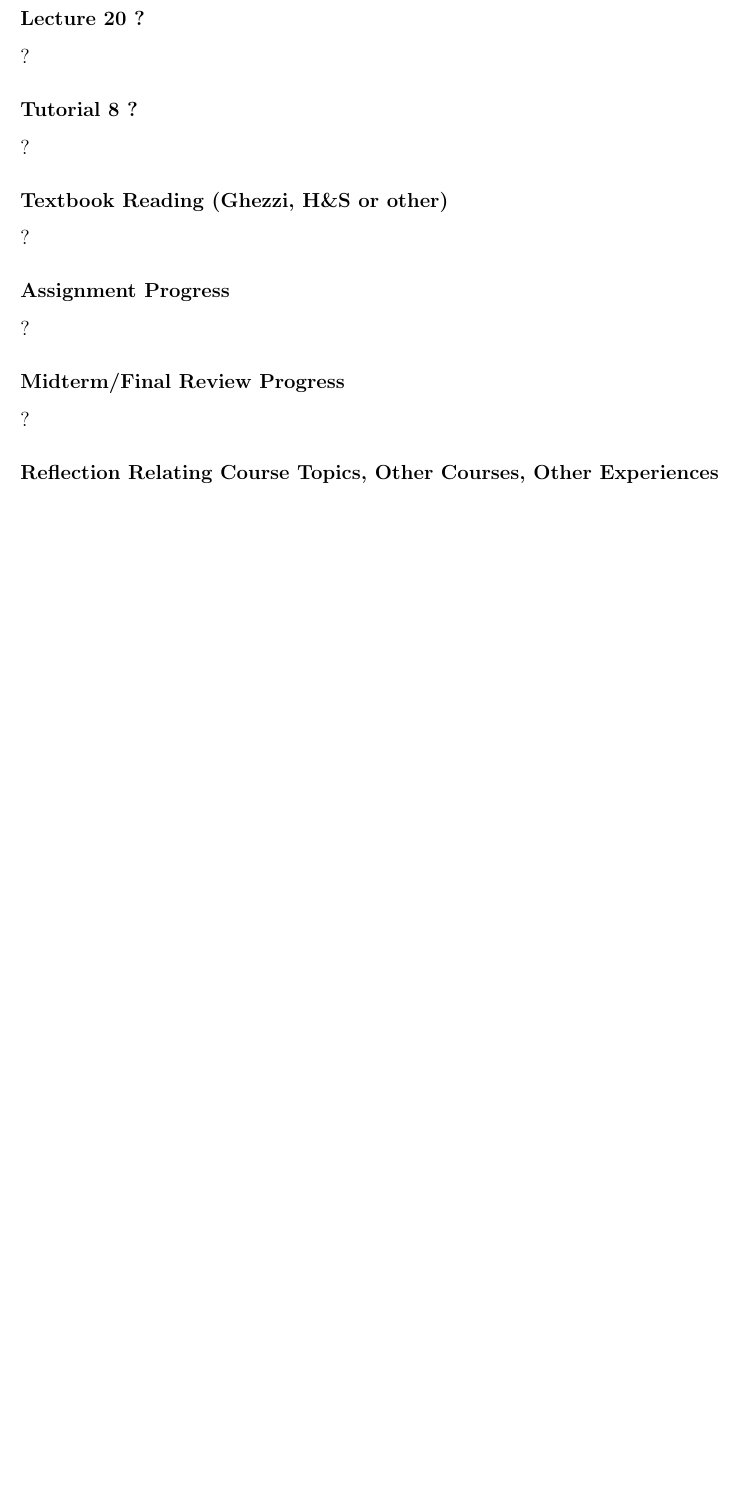
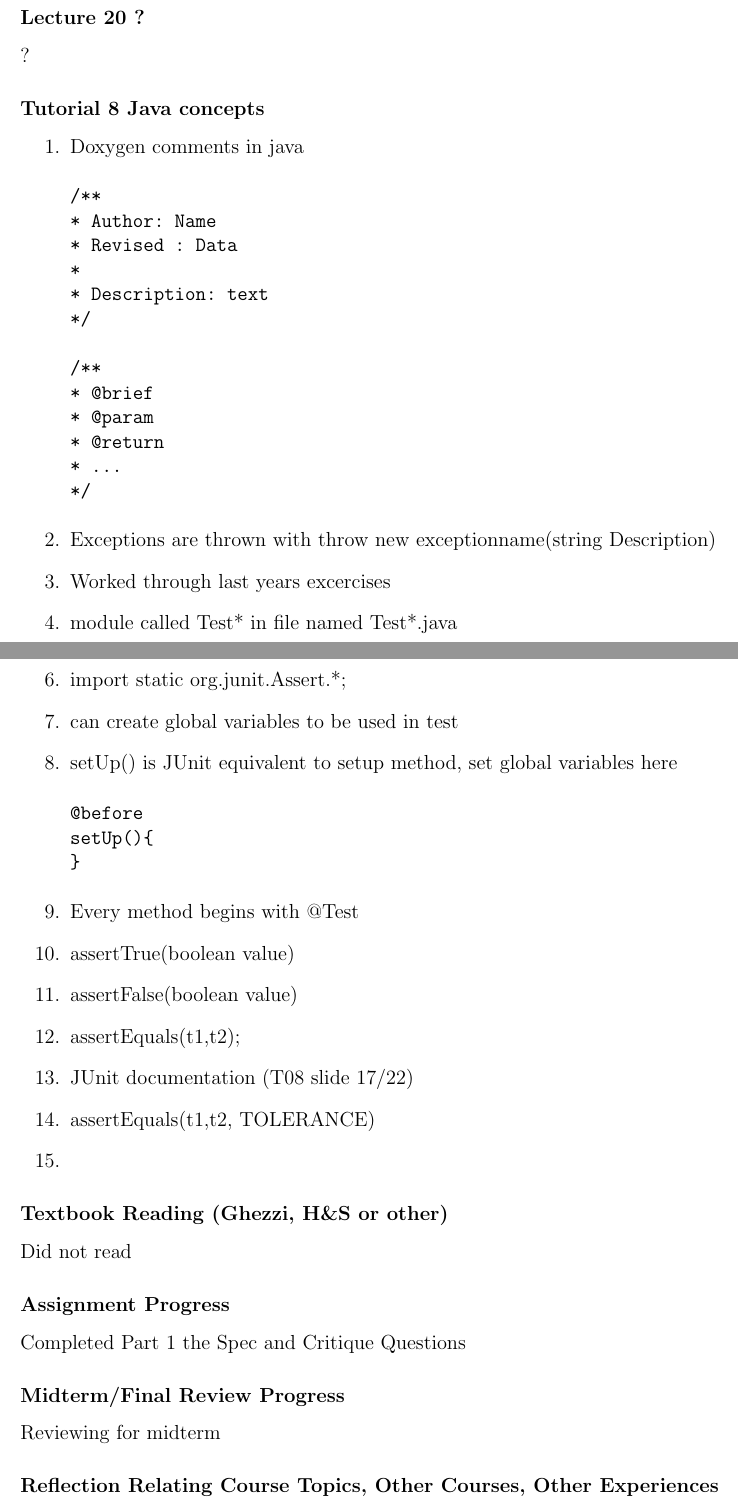
Before and after one commit to shazil-arif/SFWR-ENG-2AA4, a LaTeX document (log.tex): part of page 13 of 17 before the commit and two parts of pages 13 and 14 of 18 after it, the two joined at a grey line, cut so that both start at the same text, the shorter picture padded with empty space. Compiled offline with pdfLaTeX.

Commit message:
updated learning log

```diff
--- a/log.tex
+++ b/log.tex
@@ -523,21 +523,59 @@ Not much to reflect, interfaces and classes were covered in the 2xb3 course, whi
 
 ?
 
-\subsubsection *{Tutorial \thetutnum \addtocounter{tutnum}{1} ?}
+\subsubsection *{Tutorial \thetutnum \addtocounter{tutnum}{1} Java concepts}
 
-?
+\begin{enumerate}
+\item Doxygen comments in java \begin{verbatim}
+/**
+* Author: Name
+* Revised : Data
+*
+* Description: text
+*/
+
+/**
+* @brief
+* @param
+* @return
+* ...
+*/
+\end{verbatim}
+
+\item Exceptions are thrown with throw new exceptionname(string Description)
+\item Worked through last years excercises
+
+\item module called Test* in file named Test*.java
+\item import org.junit.*
+\item import static org.junit.Assert.*;
+\item can create global variables to be used in test
+\item setUp() is JUnit equivalent to setup method, set global variables here
+\begin{verbatim}
+@before
+setUp(){
+}
+\end{verbatim}
+\item Every method begins with @Test
+\item assertTrue(boolean value)
+\item assertFalse(boolean value)
+\item assertEquals(t1,t2);
+\item JUnit documentation (T08 slide 17/22)
+\item assertEquals(t1,t2, TOLERANCE)
+\item
+
+\end{enumerate}
 
 \subsubsection *{Textbook Reading (Ghezzi, H\&S or other)}
 
-?
+Did not read
 
 \subsubsection *{Assignment Progress}
 
-?
+Completed Part 1 the Spec and Critique Questions
 
 \subsubsection *{Midterm/Final Review Progress}
 
-?
+Reviewing for midterm
 
 \subsubsection *{Reflection Relating Course Topics, Other Courses, Other Experiences}
 
```
Also changed, not shown: log.pdf.
